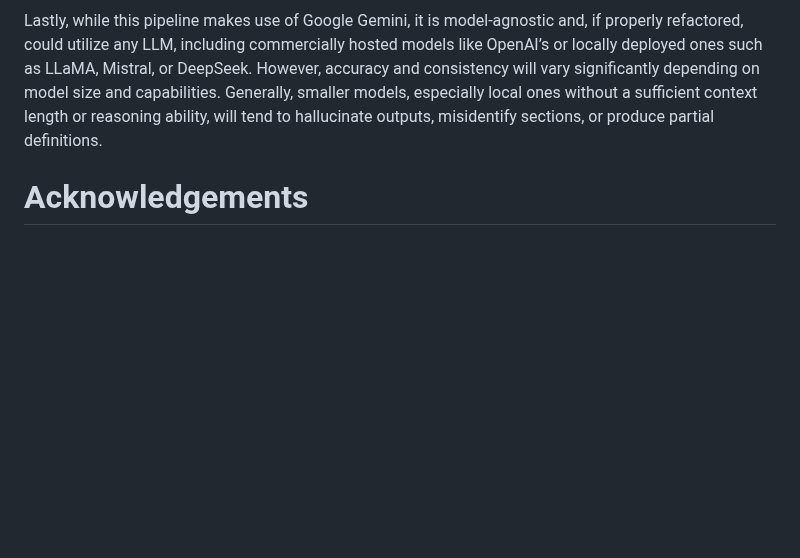
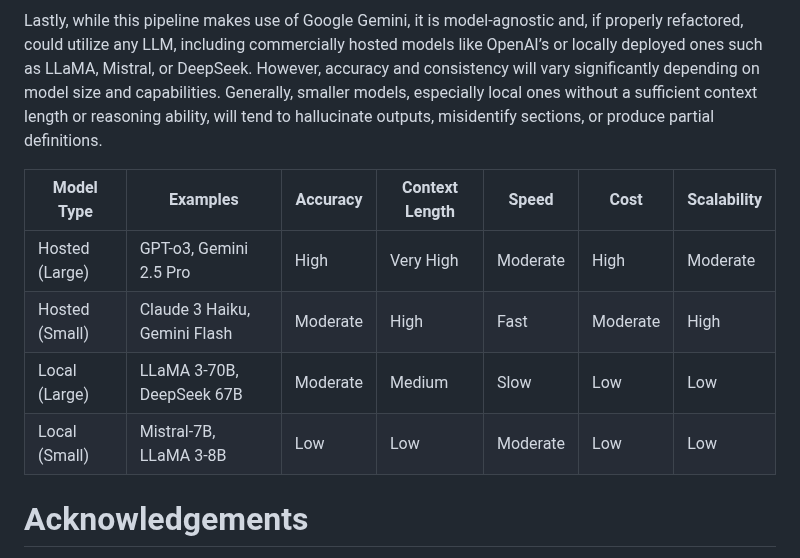
Before and after one commit to shriyanyamali/Lextract, a Markdown page: paper.md, the part around the change. Drawn GitHub-style; blank space fills up the shorter version.

Commit message:
added table comparing model types

```diff
--- a/paper.md
+++ b/paper.md
@@ -49,6 +49,12 @@ It should be noted that this system, as with all systems, is not perfect and con
 
 Lastly, while this pipeline makes use of Google Gemini, it is model-agnostic and, if properly refactored, could utilize any LLM, including commercially hosted models like OpenAI’s or locally deployed ones such as LLaMA, Mistral, or DeepSeek. However, accuracy and consistency will vary significantly depending on model size and capabilities. Generally, smaller models, especially local ones without a sufficient context length or reasoning ability, will tend to hallucinate outputs, misidentify sections, or produce partial definitions.
 
+| Model Type     | Examples                     | Accuracy | Context Length | Speed    | Cost     | Scalability |
+| -------------- | ---------------------------- | -------- | -------------- | -------- | -------- | ----------- |
+| Hosted (Large) | GPT-o3, Gemini 2.5 Pro       | High     | Very High      | Moderate | High     | Moderate    |
+| Hosted (Small) | Claude 3 Haiku, Gemini Flash | Moderate | High           | Fast     | Moderate | High        |
+| Local (Large)  | LLaMA 3-70B, DeepSeek 67B    | Moderate | Medium         | Slow     | Low      | Low         |
+| Local (Small)  | Mistral-7B, LLaMA 3-8B       | Low      | Low            | Moderate | Low      | Low         |
 
 # Acknowledgements
 
```
